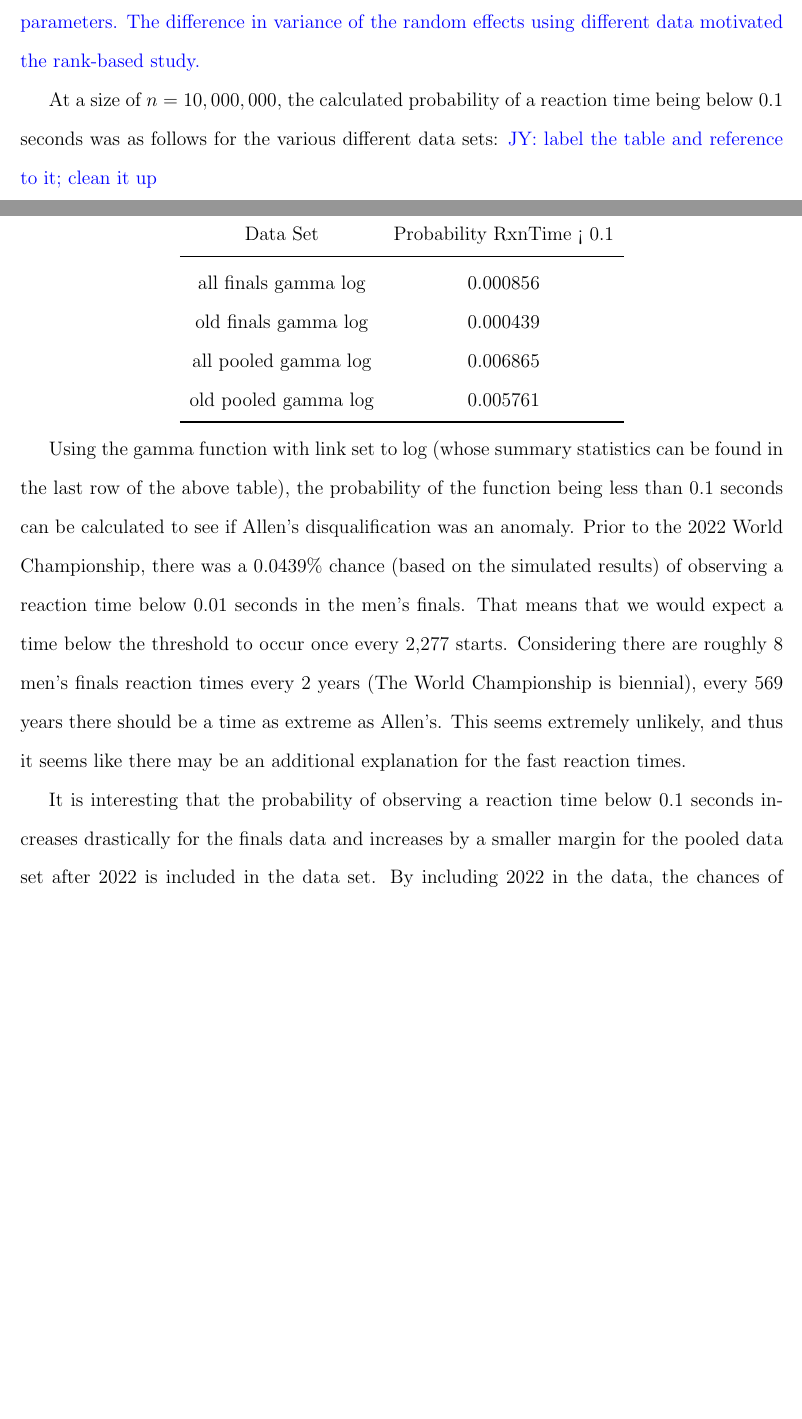
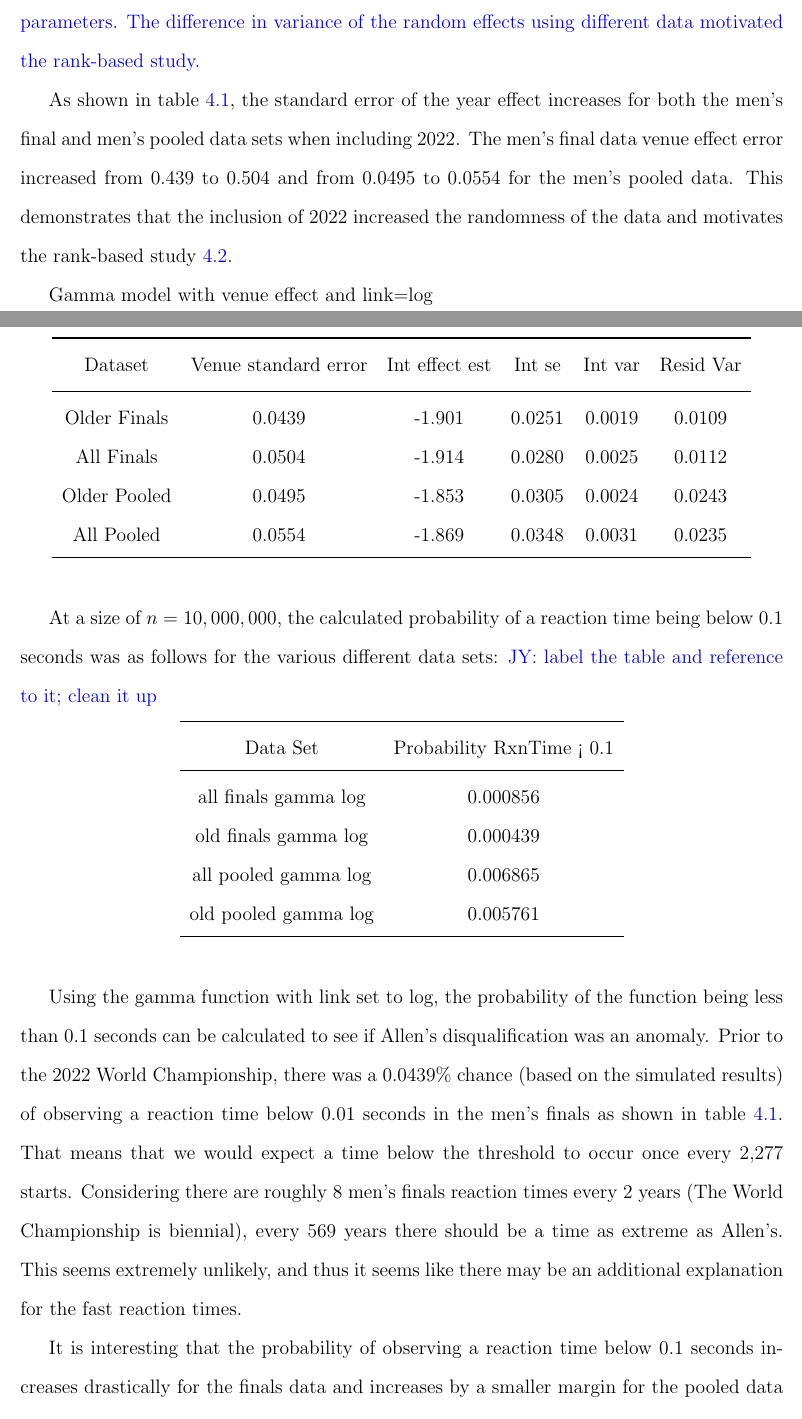
Before and after one commit to ofiore/Thesis, a LaTeX paper (Manuscript/manuscript.tex): two parts of pages 13 and 14 of 21, joined at a grey line, cut so that both start at the same text, the shorter picture padded with empty space. Compiled offline with pdfLaTeX.

Commit message:
Cleaned up some tables

```diff
--- a/Manuscript/manuscript.tex
+++ b/Manuscript/manuscript.tex
@@ -482,6 +482,28 @@ to 6.
 \jy{present the estimated parameters first before deriving the p-value using the
   estimated parameters. The difference in variance of the random effects using
   different data motivated the rank-based study.}
+
+As shown in table~\ref{fig:Gamma_parameters}, the standard error of the year
+effect increases for both the men's final and men's pooled data sets when
+including 2022.  The men's final data venue effect error increased from 0.439
+to 0.504 and from 0.0495 to 0.0554 for the men's pooled data.  This demonstrates
+that the inclusion of 2022 increased the randomness of the data and motivates
+the rank-based study~\ref{subsec:Results_Rank}.
+
+  Gamma model with venue effect and link=log
+  \begin{center}
+    \begin{tabular}{c  c  c  c  c  c  c }
+     \toprule
+     Dataset & Venue standard error & Int effect est & Int se & Int var & Resid Var \\ [0.5ex]
+     \midrule
+     Older Finals & 0.0439 & -1.901 & 0.0251 & 0.0019 & 0.0109 \\
+     All Finals & 0.0504 & -1.914 & 0.0280 & 0.0025 & 0.0112 \\
+     Older Pooled & 0.0495 & -1.853 & 0.0305 & 0.0024 & 0.0243 \\
+     All Pooled & 0.0554 & -1.869 & 0.0348 & 0.0031 & 0.0235 \\
+     \bottomrule
+     \label{fig:Gamma_parameters}
+    \end{tabular}
+    \end{center}
 
 At a size of $n=10,000,000$, the calculated probability of a reaction
 time being below 0.1 seconds was as follows for the various different data sets:
@@ -496,15 +518,16 @@ time being below 0.1 seconds was as follows for the various different data sets:
    all pooled gamma log & 0.006865 \\
    old pooled gamma log & 0.005761 \\
    \bottomrule
+   \label{fig:Sim_probability}
   \end{tabular}
   \end{center}
 
-Using the gamma function with link set to log (whose summary statistics can be
-found in the last row of the above table), the probability of the function being
+Using the gamma function with link set to log, the probability of the function being
 less than 0.1 seconds can be calculated to see if Allen's disqualification was an anomaly.
 Prior to the 2022 World Championship, there was a 0.0439\% chance (based on the
 simulated results) of observing a reaction time below 0.01 seconds in the men's
-finals.  That means that we would expect a time below the threshold to occur
+finals as shown in table~\ref{fig:Sim_probability}.
+That means that we would expect a time below the threshold to occur
 once every 2,277 starts.  Considering there are roughly 8 men's finals reaction
 times every 2 years (The World Championship is biennial), every 569 years there
 should be a time as extreme as Allen's.  This seems extremely unlikely, and thus
```
Also changed, not shown: Manuscript/manuscript.tex (16 more changed lines).
